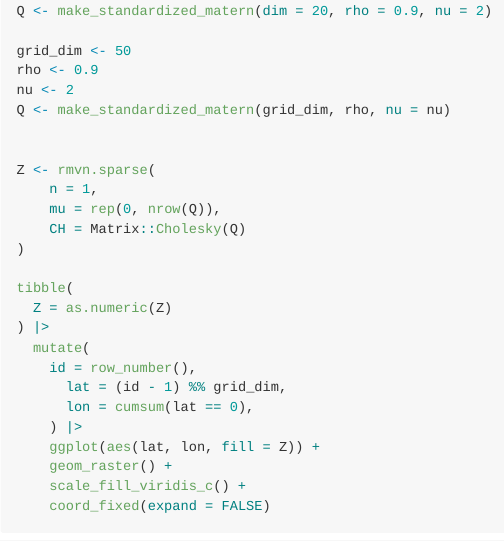
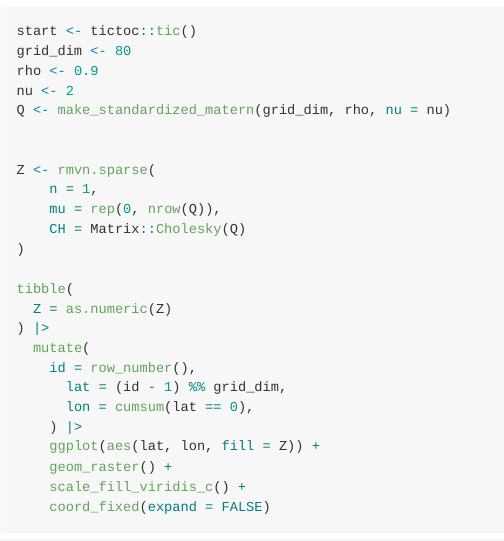
Before and after one commit to bgautijonsson/stdmatern, an R Markdown document (README.Rmd): the page in a window 1100 px wide, from 1450 px down before the commit and from 1150 px down after it. The pictures show the output file README.md that the author committed with the source, drawn offline in the style of GitHub.

Commit message:
Adding a little bit to the example data generation

````diff
--- a/README.Rmd
+++ b/README.Rmd
@@ -53,13 +53,16 @@ bench::mark(
 
 
 ```{r}
+#| include: false
+#| echo: true
 library(dplyr)
 library(sparseMVN)
 library(ggplot2)
+```
 
-Q <- make_standardized_matern(dim = 20, rho = 0.9, nu = 2)
-
-grid_dim <- 50
+```{r}
+start <- tictoc::tic()
+grid_dim <- 80
 rho <- 0.9
 nu <- 2
 Q <- make_standardized_matern(grid_dim, rho, nu = nu)
````
Also changed, not shown: README.html (deleted), README.md, README.Rmd (1 more changed lines), 1 other file.
